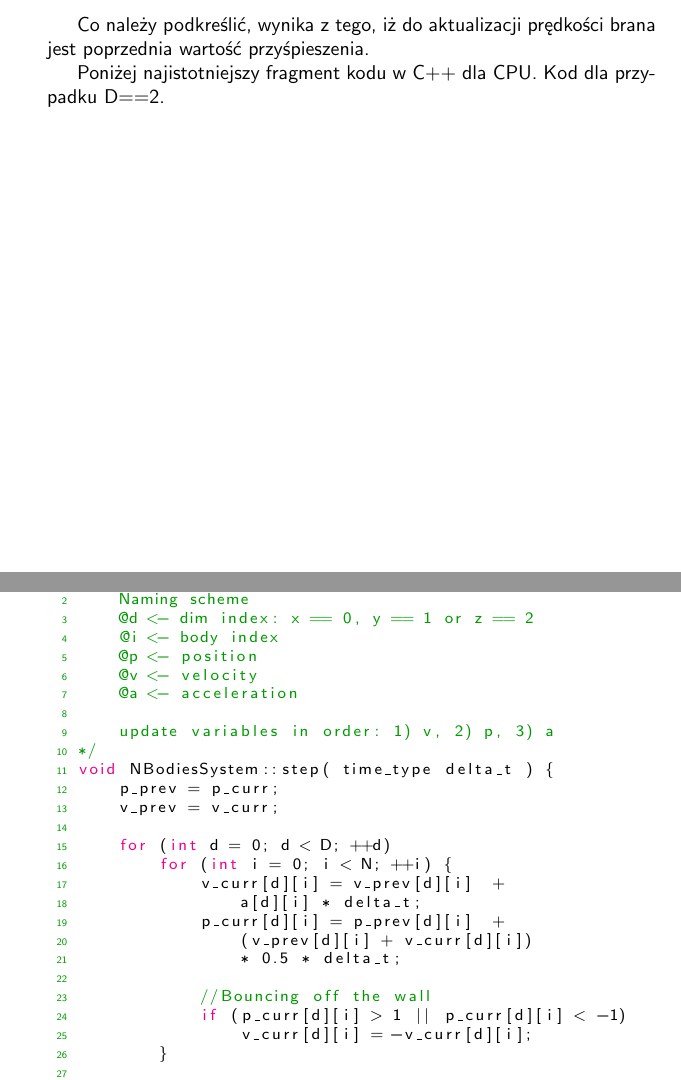
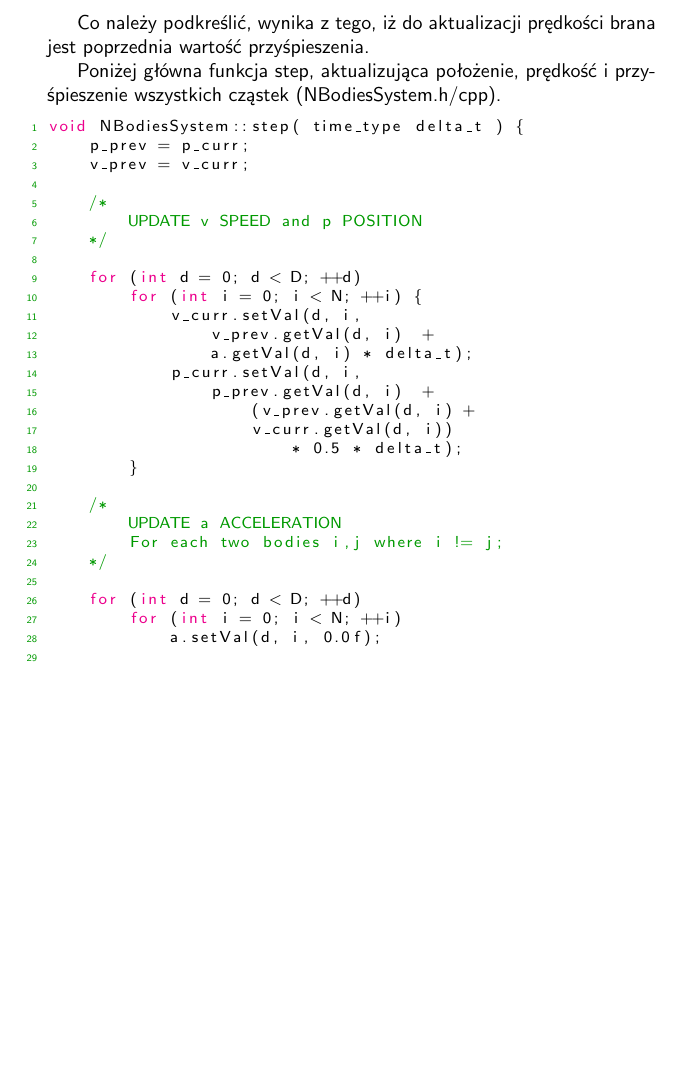
Before and after one commit to felidadae/nbodies, a LaTeX paper (doc/report.tex): two parts of pages 3 and 4 of 5 before the commit and part of page 3 of 4 after it, the two joined at a grey line, cut so that both start at the same text, the shorter picture padded with empty space. Compiled offline with pdfLaTeX.

```diff
--- a/doc/report.tex
+++ b/doc/report.tex
@@ -108,40 +108,36 @@
 
 Co należy podkreślić, wynika z tego, iż do aktualizacji prędkości brana jest poprzednia wartość przyśpieszenia.
 
-Poniżej najistotniejszy fragment kodu w C++ dla CPU. Kod dla przypadku D==2.
+Poniżej główna funkcja step, aktualizująca położenie, prędkość i przyśpieszenie wszystkich cząstek (NBodiesSystem.h/cpp).
 
-\begin{minipage}{\linewidth}
+% \begin{minipage}{\linewidth}
 \begin {lstlisting}[language=C++]
-/*
-    Naming scheme
-    @d <- dim index: x == 0, y == 1 or z == 2
-    @i <- body index
-    @p <- position
-    @v <- velocity
-    @a <- acceleration
-
-    update variables in order: 1) v, 2) p, 3) a
-*/
 void NBodiesSystem::step( time_type delta_t ) {
     p_prev = p_curr;
     v_prev = v_curr;
 
+    /*
+        UPDATE v SPEED and p POSITION
+    */
+
     for (int d = 0; d < D; ++d)
         for (int i = 0; i < N; ++i) {
-            v_curr[d][i] = v_prev[d][i]  +
-                a[d][i] * delta_t;
-            p_curr[d][i] = p_prev[d][i]  +
-                (v_prev[d][i] + v_curr[d][i])
-                * 0.5 * delta_t;
-
-            //Bouncing off the wall
-            if (p_curr[d][i] > 1 || p_curr[d][i] < -1)
-                v_curr[d][i] = -v_curr[d][i];
+            v_curr.setVal(d, i,
+                v_prev.getVal(d, i)  +
+                a.getVal(d, i) * delta_t);
+            p_curr.setVal(d, i,
+                p_prev.getVal(d, i)  +
+                    (v_prev.getVal(d, i) +
+                    v_curr.getVal(d, i))
+                        * 0.5 * delta_t);
         }
 
-    step_a();
-}
-\end{lstlisting}
-\end{minipage}
+    /*
+        UPDATE a ACCELERATION
+        For each two bodies i,j where i != j;
+    */
 
+    for (int d = 0; d < D; ++d)
+        for (int i = 0; i < N; ++i)
+            a.setVal(d, i, 0.0f);
 
```
Also changed, not shown: doc/report.pdf, doc/report.tex (48 more changed lines), 5 other files.
